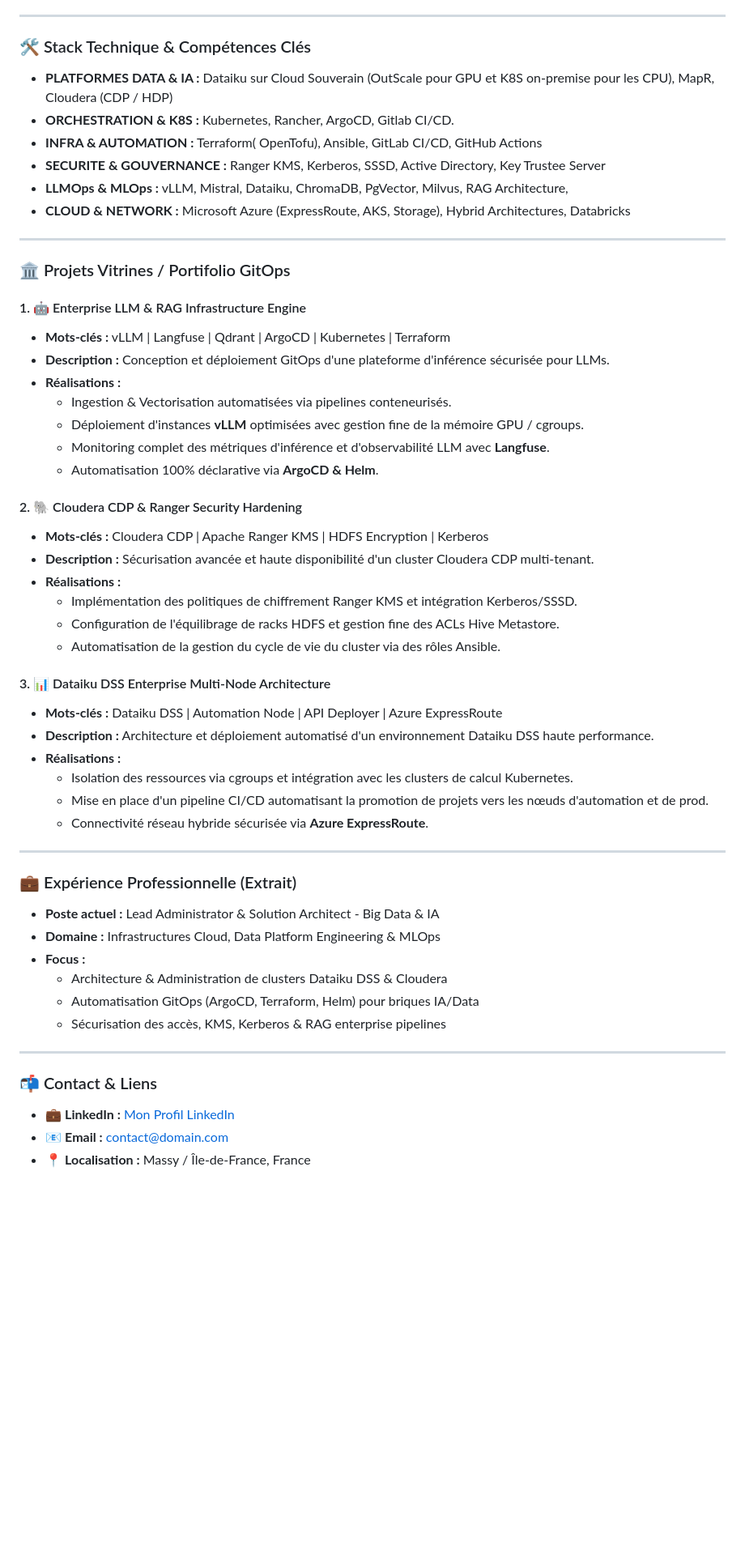
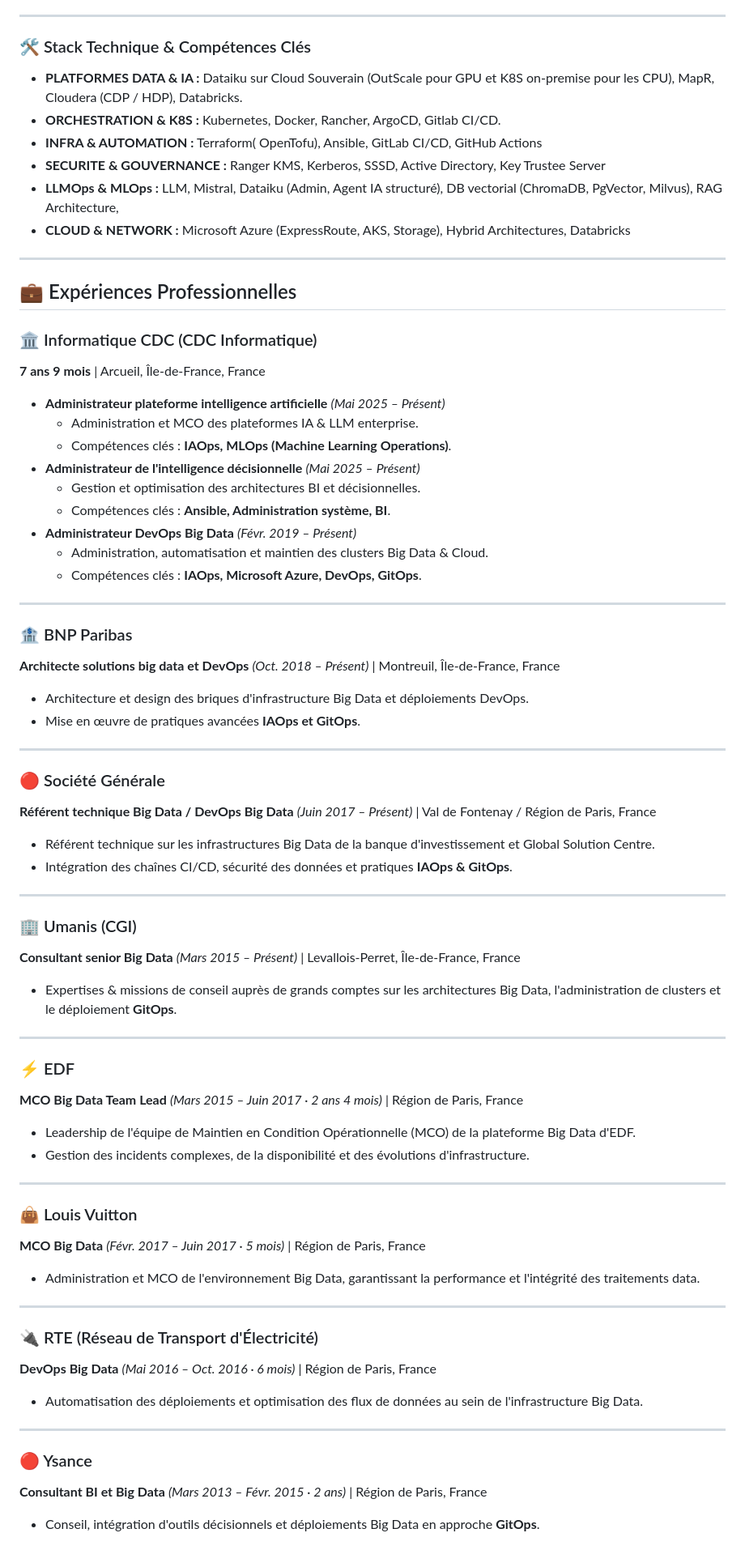
Before and after one commit to matouk/MonCV, a Markdown page: README.md, the part around one of its changes. Shown at 81% size. Drawn GitHub-style; blank space fills up the shorter version.

Commit message:
Revise skills and professional experience in README
Updated skills and experience sections in README.md to reflect new technologies and roles.

```diff
--- a/README.md
+++ b/README.md
@@ -21,57 +21,73 @@ Expert avec **+15 ans d'expérience** dans l'architecture, l'administration, la
 
 ### 🛠️ Stack Technique & Compétences Clés
 
-* **PLATFORMES DATA & IA :** Dataiku sur Cloud Souverain (OutScale pour  GPU et K8S on-premise pour les CPU), MapR, Cloudera (CDP / HDP)
-* **ORCHESTRATION & K8S :** Kubernetes, Rancher, ArgoCD, Gitlab CI/CD.
+* **PLATFORMES DATA & IA :** Dataiku sur Cloud Souverain (OutScale pour  GPU et K8S on-premise pour les CPU), MapR, Cloudera (CDP / HDP), Databricks.
+* **ORCHESTRATION & K8S :** Kubernetes, Docker, Rancher, ArgoCD, Gitlab CI/CD.
 * **INFRA & AUTOMATION :** Terraform( OpenTofu), Ansible, GitLab CI/CD, GitHub Actions
 * **SECURITE & GOUVERNANCE :** Ranger KMS, Kerberos, SSSD, Active Directory, Key Trustee Server
-* **LLMOps & MLOps :** vLLM, Mistral, Dataiku, ChromaDB, PgVector, Milvus, RAG Architecture,
+* **LLMOps & MLOps :** LLM, Mistral, Dataiku (Admin, Agent IA structuré), DB vectorial (ChromaDB, PgVector, Milvus), RAG Architecture,
 * **CLOUD & NETWORK :** Microsoft Azure (ExpressRoute, AKS, Storage), Hybrid Architectures, Databricks
 
 ---
 
-### 🏛️ Projets Vitrines / Portifolio GitOps
 
-#### 1. 🤖 Enterprise LLM & RAG Infrastructure Engine
-* **Mots-clés :** vLLM | Langfuse | Qdrant | ArgoCD | Kubernetes | Terraform
-* **Description :** Conception et déploiement GitOps d'une plateforme d'inférence sécurisée pour LLMs.
-* **Réalisations :**
-  - Ingestion & Vectorisation automatisées via pipelines conteneurisés.
-  - Déploiement d'instances **vLLM** optimisées avec gestion fine de la mémoire GPU / cgroups.
-  - Monitoring complet des métriques d'inférence et d'observabilité LLM avec **Langfuse**.
-  - Automatisation 100% déclarative via **ArgoCD & Helm**.
+## 💼 Expériences Professionnelles
 
-#### 2. 🐘 Cloudera CDP & Ranger Security Hardening
-* **Mots-clés :** Cloudera CDP | Apache Ranger KMS | HDFS Encryption | Kerberos
-* **Description :** Sécurisation avancée et haute disponibilité d'un cluster Cloudera CDP multi-tenant.
-* **Réalisations :**
-  - Implémentation des politiques de chiffrement Ranger KMS et intégration Kerberos/SSSD.
-  - Configuration de l'équilibrage de racks HDFS et gestion fine des ACLs Hive Metastore.
-  - Automatisation de la gestion du cycle de vie du cluster via des rôles Ansible.
+### 🏛️ Informatique CDC (CDC Informatique)
+**7 ans 9 mois** | Arcueil, Île-de-France, France
 
-#### 3. 📊 Dataiku DSS Enterprise Multi-Node Architecture
-* **Mots-clés :** Dataiku DSS | Automation Node | API Deployer | Azure ExpressRoute
-* **Description :** Architecture et déploiement automatisé d'un environnement Dataiku DSS haute performance.
-* **Réalisations :**
-  - Isolation des ressources via cgroups et intégration avec les clusters de calcul Kubernetes.
-  - Mise en place d'un pipeline CI/CD automatisant la promotion de projets vers les nœuds d'automation et de prod.
-  - Connectivité réseau hybride sécurisée via **Azure ExpressRoute**.
+* **Administrateur plateforme intelligence artificielle** *(Mai 2025 – Présent)*
+  * Administration et MCO des plateformes IA & LLM enterprise.
+  * Compétences clés : **IAOps, MLOps (Machine Learning Operations)**.
+* **Administrateur de l'intelligence décisionnelle** *(Mai 2025 – Présent)*
+  * Gestion et optimisation des architectures BI et décisionnelles.
+  * Compétences clés : **Ansible, Administration système, BI**.
+* **Administrateur DevOps Big Data** *(Févr. 2019 – Présent)*
+  * Administration, automatisation et maintien des clusters Big Data & Cloud.
+  * Compétences clés : **IAOps, Microsoft Azure, DevOps, GitOps**.
 
 ---
 
-### 💼 Expérience Professionnelle (Extrait)
-
-* **Poste actuel :** Lead Administrator & Solution Architect - Big Data & IA
-* **Domaine :** Infrastructures Cloud, Data Platform Engineering & MLOps
-* **Focus :**
-  - Architecture & Administration de clusters Dataiku DSS & Cloudera
-  - Automatisation GitOps (ArgoCD, Terraform, Helm) pour briques IA/Data
-  - Sécurisation des accès, KMS, Kerberos & RAG enterprise pipelines
+### 🏦 BNP Paribas
+**Architecte solutions big data et DevOps** *(Oct. 2018 – Présent)* | Montreuil, Île-de-France, France
+* Architecture et design des briques d'infrastructure Big Data et déploiements DevOps.
+* Mise en œuvre de pratiques avancées **IAOps et GitOps**.
 
 ---
 
-### 📬 Contact & Liens
+### 🔴 Société Générale
+**Référent technique Big Data / DevOps Big Data** *(Juin 2017 – Présent)* | Val de Fontenay / Région de Paris, France
+* Référent technique sur les infrastructures Big Data de la banque d'investissement et Global Solution Centre.
+* Intégration des chaînes CI/CD, sécurité des données et pratiques **IAOps & GitOps**.
 
-* 💼 **LinkedIn :** [Mon Profil LinkedIn](https://linkedin.com)
-* 📧 **Email :** contact@domain.com
-* 📍 **Localisation :** Massy / Île-de-France, France
+---
+
+### 🏢 Umanis (CGI)
+**Consultant senior Big Data** *(Mars 2015 – Présent)* | Levallois-Perret, Île-de-France, France
+* Expertises & missions de conseil auprès de grands comptes sur les architectures Big Data, l'administration de clusters et le déploiement **GitOps**.
+
+---
+
+### ⚡ EDF
+**MCO Big Data Team Lead** *(Mars 2015 – Juin 2017 · 2 ans 4 mois)* | Région de Paris, France
+* Leadership de l'équipe de Maintien en Condition Opérationnelle (MCO) de la plateforme Big Data d'EDF.
+* Gestion des incidents complexes, de la disponibilité et des évolutions d'infrastructure.
+
+---
+
+### 👜 Louis Vuitton
+**MCO Big Data** *(Févr. 2017 – Juin 2017 · 5 mois)* | Région de Paris, France
+* Administration et MCO de l'environnement Big Data, garantissant la performance et l'intégrité des traitements data.
+
+---
+
+### 🔌 RTE (Réseau de Transport d'Électricité)
+**DevOps Big Data** *(Mai 2016 – Oct. 2016 · 6 mois)* | Région de Paris, France
+* Automatisation des déploiements et optimisation des flux de données au sein de l'infrastructure Big Data.
+
+---
+
+### 🔴 Ysance
+**Consultant BI et Big Data** *(Mars 2013 – Févr. 2015 · 2 ans)* | Région de Paris, France
+* Conseil, intégration d'outils décisionnels et déploiements Big Data en approche **GitOps**.
+
```
Also changed, not shown: other parts of README.md (+44 -0 lines).
